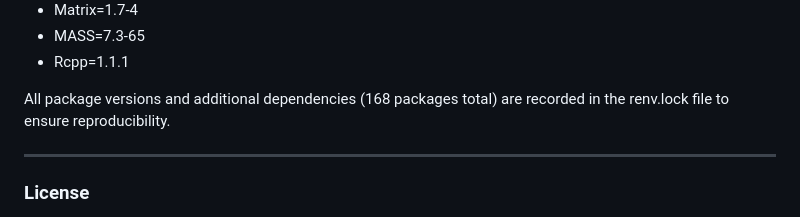
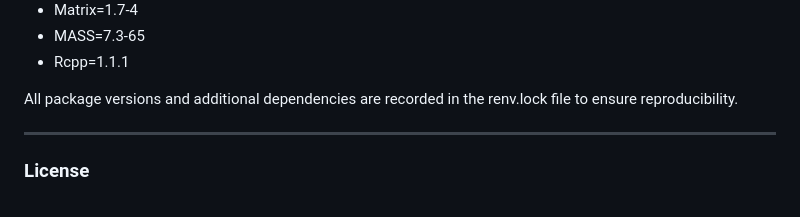
Before and after one commit to UBC-DSCI-310-2025W2/dsci-310-group-10, a Markdown page: README.md, the part around the change. Drawn GitHub-style.

Commit message:
Update README.md: delete unnecessary words

```diff
--- a/README.md
+++ b/README.md
@@ -238,7 +238,7 @@ Click Run All
 - MASS=7.3-65
 - Rcpp=1.1.1
 
-All package versions and additional dependencies (168 packages total) are recorded in the renv.lock file to ensure reproducibility.
+All package versions and additional dependencies are recorded in the renv.lock file to ensure reproducibility.
 
 ---
 
```
